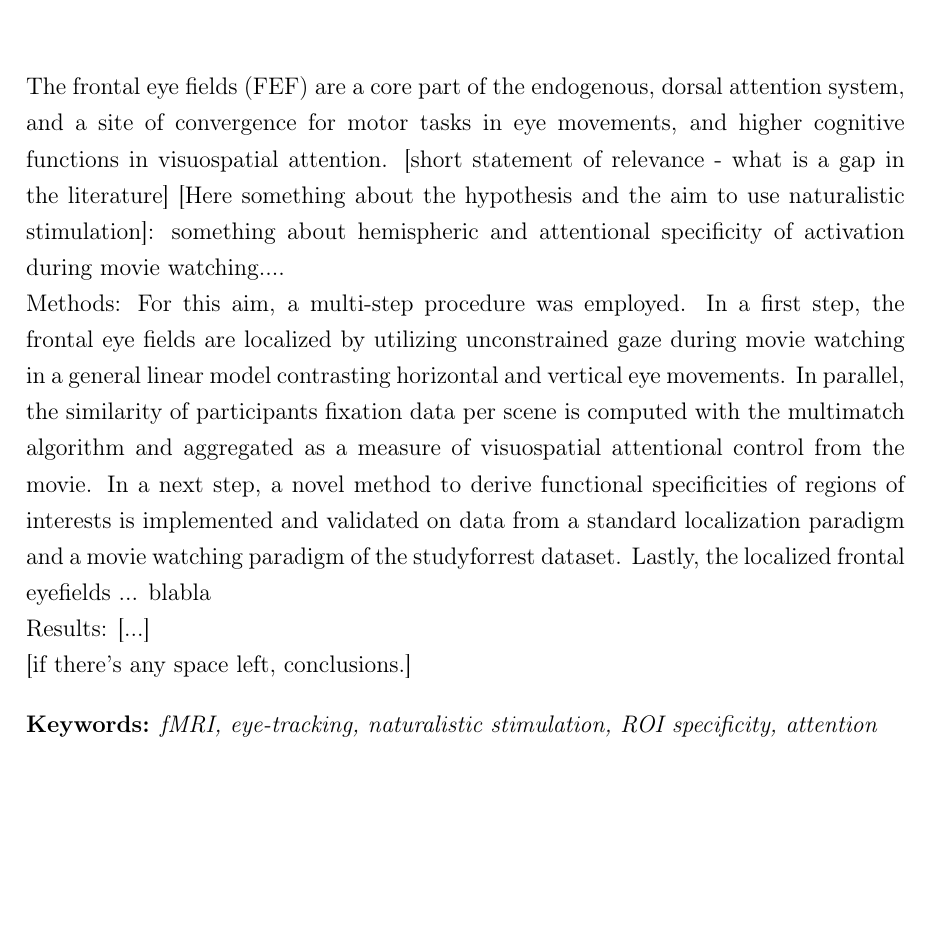
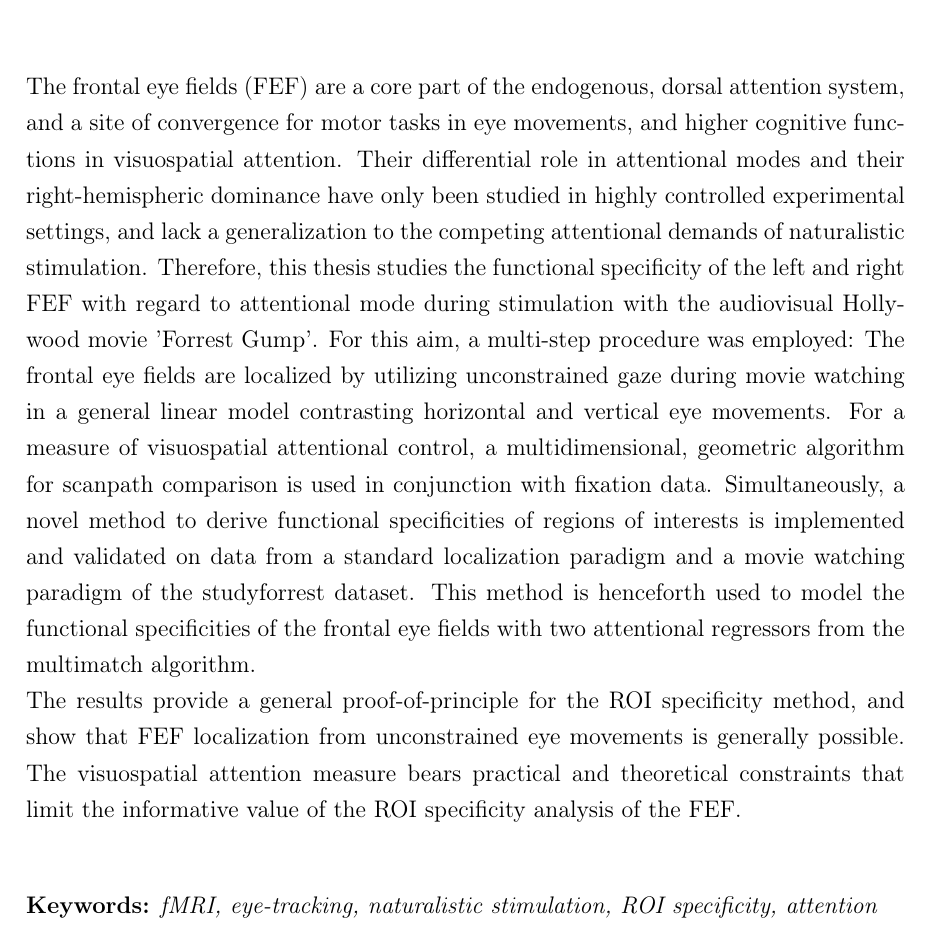
Before and after one commit to AdinaWagner/thesis, a LaTeX thesis (Masterarbeit.tex): part of page 11 of 84, cut so that both start at the same text, the shorter picture padded with empty space. Compiled offline with pdfLaTeX; an older LaTeX class or package is replaced by its successor.

Commit message:
draft of an abstract

```diff
--- a/Masterarbeit.tex
+++ b/Masterarbeit.tex
@@ -420,12 +420,11 @@ $\phantom{mmmm..}$  (Adina Wagner)
 \chapter*{Abstract}
 \addcontentsline{toc}{chapter}{Abstract}
 
-The frontal eye fields (FEF) are a core part of the endogenous, dorsal attention system, and a site of convergence for motor tasks in eye movements, and higher cognitive functions in visuospatial attention. [short statement of relevance - what is a gap in the literature]  [Here something about the hypothesis and the aim to use naturalistic stimulation]: something about hemispheric and attentional specificity of activation during movie watching.... \newline
-Methods:
-For this aim, a multi-step procedure was employed. In a first step, the frontal eye fields are localized by utilizing unconstrained gaze during movie watching in a general linear model contrasting horizontal and vertical eye movements. In parallel, the similarity of participants fixation data per scene is computed with the multimatch algorithm and aggregated as a measure of visuospatial attentional control from the movie. In a next step, a novel method to derive functional specificities of regions of interests is implemented and validated on data from a standard localization paradigm and a movie watching paradigm of the studyforrest dataset. Lastly, the localized frontal eyefields ... blabla \newline
-Results: [...]
+The frontal eye fields (FEF) are a core part of the endogenous, dorsal attention system, and a site of convergence for motor tasks in eye movements, and higher cognitive functions in visuospatial attention. Their differential role in attentional modes and their right-hemispheric dominance have only been studied in highly controlled experimental settings, and lack a generalization to the competing attentional demands of naturalistic stimulation. Therefore, this thesis studies the functional specificity of the left and right FEF with regard to attentional mode during stimulation with the audiovisual Hollywood movie 'Forrest Gump'.
+For this aim, a multi-step procedure was employed: The frontal eye fields are localized by utilizing unconstrained gaze during movie watching in a general linear model contrasting horizontal and vertical eye movements. For a measure of visuospatial attentional control, a multidimensional, geometric algorithm for scanpath comparison is used in conjunction with fixation data. Simultaneously, a novel method to derive functional specificities of regions of interests is implemented and validated on data from a standard localization paradigm and a movie watching paradigm of the studyforrest dataset. This method is henceforth used to model the functional specificities of the frontal eye fields with two attentional regressors from the multimatch algorithm. \newline
+The results provide a general proof-of-principle for the ROI specificity method, and show that FEF localization from unconstrained eye movements is generally possible. The visuospatial attention measure bears practical and theoretical constraints that limit the informative value of the ROI specificity analysis of the FEF.
 \newline
-[if there's any space left, conclusions.]
+
 
 \bigskip
 
```
